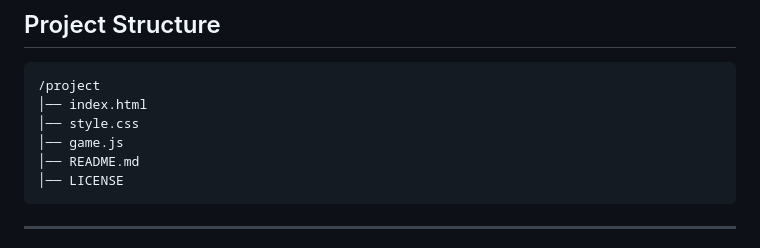
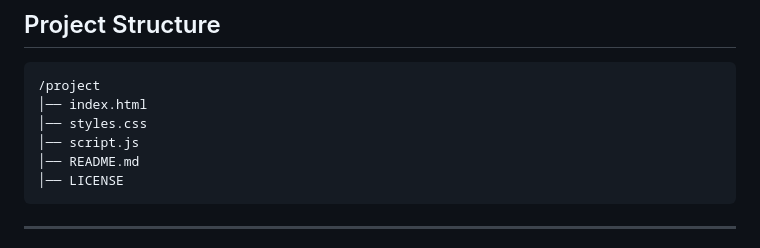
Before and after one commit to mejatinrajani/Asteroid-Assault, a Markdown page: README.md, the part around the change. GitHub-like rendering.

Commit message:
Rename CSS and JS files in project structure

````diff
--- a/README.md
+++ b/README.md
@@ -82,8 +82,8 @@ No frameworks. No external libraries. Fully client-side.
 ```
 /project
 │── index.html
-│── style.css
-│── game.js
+│── styles.css
+│── script.js
 │── README.md
 │── LICENSE
 ```
````
